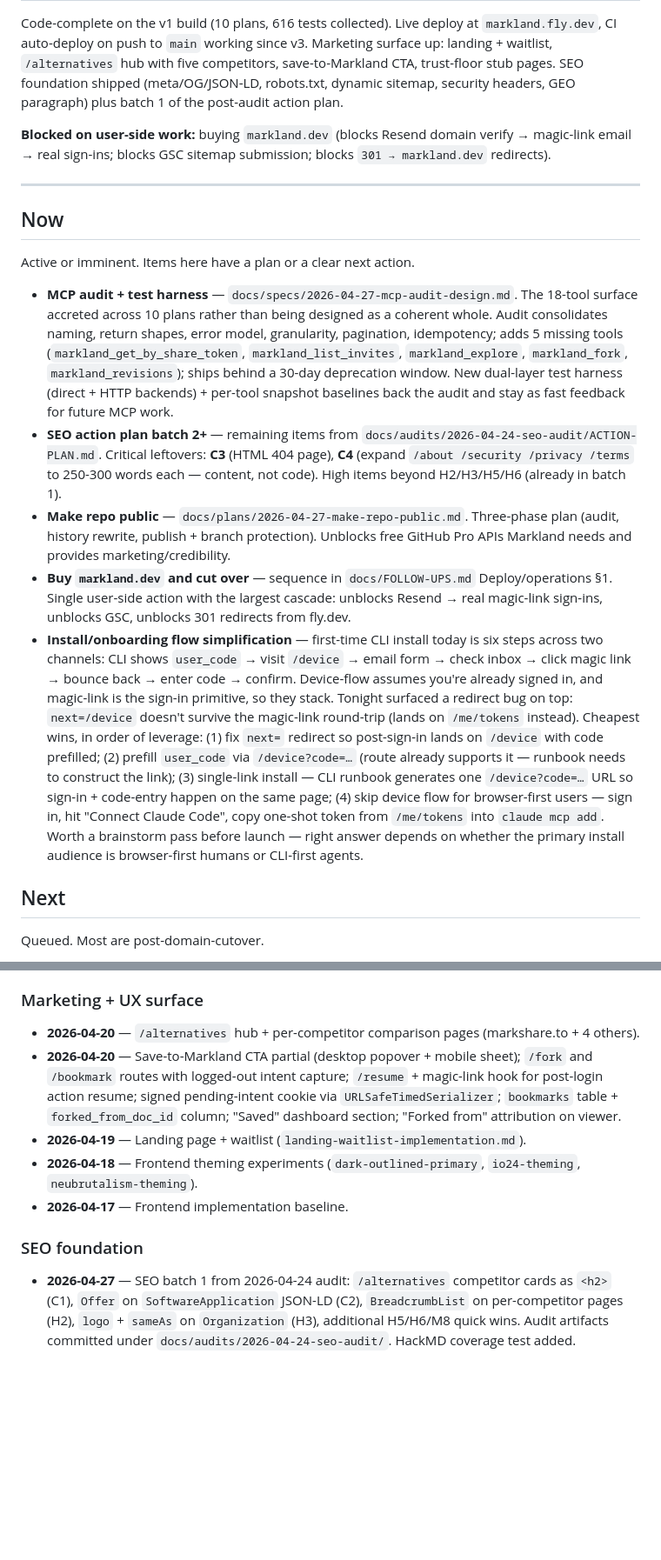
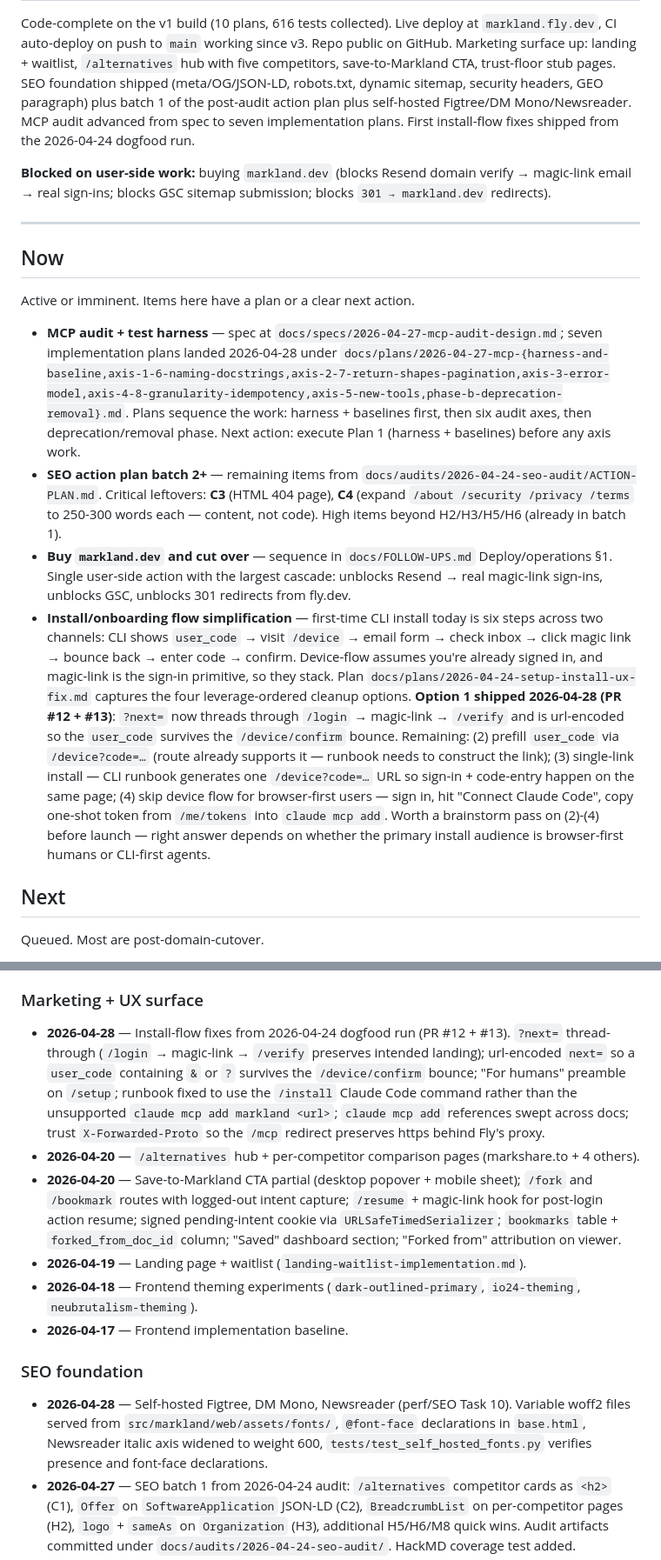
Before and after one commit to dghiles/markland, a Markdown page: docs/ROADMAP.md, 2 parts joined by grey strips. Shown at 87% size. Rendered like a GitHub page; blank space fills up the shorter version.

Commit message:
docs: roadmap + follow-ups sweep for 2026-04-28
ROADMAP updates:
- Bump 'Where we are' to 2026-04-28; note repo public, self-hosted fonts,
  MCP audit plan landings, install-flow fixes.
- Move 'Make repo public' from Now to Shipped (2026-04-28 hosted ops).
- Update MCP audit + harness Now item: spec → seven implementation plans
  landed; next action is Plan 1 (harness + baselines).
- Update install/onboarding Now item: option 1 (?next= thread-through +
  url-encoding) shipped via PR #12 + #13; options 2-4 still open.
- Add Shipped entries: install-flow fixes (Marketing+UX), self-hosted
  Figtree/DM Mono/Newsreader (SEO foundation), repo-public (Hosted ops).

FOLLOW-UPS: drop the post-history-rewrite landing-CTA verification item;
verified obsolete (15+ merged PRs into the rewritten history).

Co-Authored-By: Claude Opus 4.7 <noreply@anthropic.com>

```diff
--- a/docs/ROADMAP.md
+++ b/docs/ROADMAP.md
@@ -28,10 +28,13 @@ Current selection: **"Shared notes for you and your agents."** — collaboration
 
 Code-complete on the v1 build (10 plans, 616 tests collected). Live deploy at
-`markland.fly.dev`, CI auto-deploy on push to `main` working since v3.
-Marketing surface up: landing + waitlist, `/alternatives` hub with five
-competitors, save-to-Markland CTA, trust-floor stub pages. SEO foundation
-shipped (meta/OG/JSON-LD, robots.txt, dynamic sitemap, security headers, GEO
-paragraph) plus batch 1 of the post-audit action plan.
+`markland.fly.dev`, CI auto-deploy on push to `main` working since v3. Repo
+public on GitHub. Marketing surface up: landing + waitlist, `/alternatives`
+hub with five competitors, save-to-Markland CTA, trust-floor stub pages. SEO
+foundation shipped (meta/OG/JSON-LD, robots.txt, dynamic sitemap, security
+headers, GEO paragraph) plus batch 1 of the post-audit action plan plus
+self-hosted Figtree/DM Mono/Newsreader. MCP audit advanced from spec to seven
+implementation plans. First install-flow fixes shipped from the 2026-04-24
+dogfood run.
 
 **Blocked on user-side work:** buying `markland.dev` (blocks Resend domain
 verify → magic-link email → real sign-ins; blocks GSC sitemap submission;
@@ -43,11 +46,10 @@ blocks `301 → markland.dev` redirects).
 
 Active or imminent. Items here have a plan or a clear next action.
 
-- **MCP audit + test harness** — `docs/specs/2026-04-27-mcp-audit-design.md`. The 18-tool surface accreted across 10 plans rather than being designed as a coherent whole. Audit consolidates naming, return shapes, error model, granularity, pagination, idempotency; adds 5 missing tools (`markland_get_by_share_token`, `markland_list_invites`, `markland_explore`, `markland_fork`, `markland_revisions`); ships behind a 30-day deprecation window. New dual-layer test harness (direct + HTTP backends) + per-tool snapshot baselines back the audit and stay as fast feedback for future MCP work.
+- **MCP audit + test harness** — spec at `docs/specs/2026-04-27-mcp-audit-design.md`; seven implementation plans landed 2026-04-28 under `docs/plans/2026-04-27-mcp-{harness-and-baseline,axis-1-6-naming-docstrings,axis-2-7-return-shapes-pagination,axis-3-error-model,axis-4-8-granularity-idempotency,axis-5-new-tools,phase-b-deprecation-removal}.md`. Plans sequence the work: harness + baselines first, then six audit axes, then deprecation/removal phase. Next action: execute Plan 1 (harness + baselines) before any axis work.
 - **SEO action plan batch 2+** — remaining items from `docs/audits/2026-04-24-seo-audit/ACTION-PLAN.md`. Critical leftovers: **C3** (HTML 404 page), **C4** (expand `/about /security /privacy /terms` to 250-300 words each — content, not code). High items beyond H2/H3/H5/H6 (already in batch 1).
-- **Make repo public** — `docs/plans/2026-04-27-make-repo-public.md`. Three-phase plan (audit, history rewrite, publish + branch protection). Unblocks free GitHub Pro APIs Markland needs and provides marketing/credibility.
 - **Buy `markland.dev` and cut over** — sequence in `docs/FOLLOW-UPS.md` Deploy/operations §1. Single user-side action with the largest cascade: unblocks Resend → real magic-link sign-ins, unblocks GSC, unblocks 301 redirects from fly.dev.
-- **Install/onboarding flow simplification** — first-time CLI install today is six steps across two channels: CLI shows `user_code` → visit `/device` → email form → check inbox → click magic link → bounce back → enter code → confirm. Device-flow assumes you're already signed in, and magic-link is the sign-in primitive, so they stack. Tonight surfaced a redirect bug on top: `next=/device` doesn't survive the magic-link round-trip (lands on `/me/tokens` instead). Cheapest wins, in order of leverage: (1) fix `next=` redirect so post-sign-in lands on `/device` with code prefilled; (2) prefill `user_code` via `/device?code=…` (route already supports it — runbook needs to construct the link); (3) single-link install — CLI runbook generates one `/device?code=…` URL so sign-in + code-entry happen on the same page; (4) skip device flow for browser-first users — sign in, hit "Connect Claude Code", copy one-shot token from `/me/tokens` into `claude mcp add`. Worth a brainstorm pass before launch — right answer depends on whether the primary install audience is browser-first humans or CLI-first agents.
+- **Install/onboarding flow simplification** — first-time CLI install today is six steps across two channels: CLI shows `user_code` → visit `/device` → email form → check inbox → click magic link → bounce back → enter code → confirm. Device-flow assumes you're already signed in, and magic-link is the sign-in primitive, so they stack. Plan `docs/plans/2026-04-24-setup-install-ux-fix.md` captures the four leverage-ordered cleanup options. **Option 1 shipped 2026-04-28 (PR #12 + #13)**: `?next=` now threads through `/login` → magic-link → `/verify` and is url-encoded so the `user_code` survives the `/device/confirm` bounce. Remaining: (2) prefill `user_code` via `/device?code=…` (route already supports it — runbook needs to construct the link); (3) single-link install — CLI runbook generates one `/device?code=…` URL so sign-in + code-entry happen on the same page; (4) skip device flow for browser-first users — sign in, hit "Connect Claude Code", copy one-shot token from `/me/tokens` into `claude mcp add`. Worth a brainstorm pass on (2)-(4) before launch — right answer depends on whether the primary install audience is browser-first humans or CLI-first agents.
 
 ## Next
 
@@ -100,6 +103,7 @@ date it landed.
 
 ### Marketing + UX surface
 
+- **2026-04-28** — Install-flow fixes from 2026-04-24 dogfood run (PR #12 + #13). `?next=` thread-through (`/login` → magic-link → `/verify` preserves intended landing); url-encoded `next=` so a `user_code` containing `&` or `?` survives the `/device/confirm` bounce; "For humans" preamble on `/setup`; runbook fixed to use the `/install` Claude Code command rather than the unsupported `claude mcp add markland <url>`; `claude mcp add` references swept across docs; trust `X-Forwarded-Proto` so the `/mcp` redirect preserves https behind Fly's proxy.
 - **2026-04-20** — `/alternatives` hub + per-competitor comparison pages (markshare.to + 4 others).
 - **2026-04-20** — Save-to-Markland CTA partial (desktop popover + mobile sheet); `/fork` and `/bookmark` routes with logged-out intent capture; `/resume` + magic-link hook for post-login action resume; signed pending-intent cookie via `URLSafeTimedSerializer`; `bookmarks` table + `forked_from_doc_id` column; "Saved" dashboard section; "Forked from" attribution on viewer.
 - **2026-04-19** — Landing page + waitlist (`landing-waitlist-implementation.md`).
@@ -108,5 +112,6 @@ date it landed.
 
 ### SEO foundation
 
+- **2026-04-28** — Self-hosted Figtree, DM Mono, Newsreader (perf/SEO Task 10). Variable woff2 files served from `src/markland/web/assets/fonts/`, `@font-face` declarations in `base.html`, Newsreader italic axis widened to weight 600, `tests/test_self_hosted_fonts.py` verifies presence and font-face declarations.
 - **2026-04-27** — SEO batch 1 from 2026-04-24 audit: `/alternatives` competitor cards as `<h2>` (C1), `Offer` on `SoftwareApplication` JSON-LD (C2), `BreadcrumbList` on per-competitor pages (H2), `logo` + `sameAs` on `Organization` (H3), additional H5/H6/M8 quick wins. Audit artifacts committed under `docs/audits/2026-04-24-seo-audit/`. HackMD coverage test added.
 - **2026-04-22** — `_seo_meta.html` partial (canonical, OG, Twitter, JSON-LD); per-page meta descriptions; homepage retitle for MCP + Claude Code; GEO definitional paragraph for AI Overviews / LLM citation; expanded `/quickstart` (600+ words, H2 steps, templated host); trust-floor stub pages (`about/security/privacy/terms`) + footer; dynamic `/robots.txt` and `/sitemap.xml` (sourced from `COMPETITORS`); `SecurityHeadersMiddleware` (HSTS, CSP, XFO, XCTO, Referrer-Policy, Permissions-Policy, per-path `X-Robots-Tag`).
```
Also changed, not shown: other parts of docs/ROADMAP.md (+2 -1 lines), docs/FOLLOW-UPS.md (+0 -12 lines).
